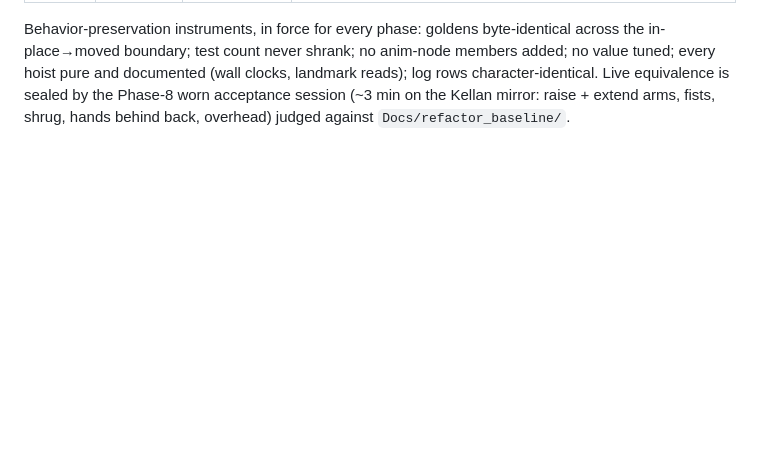
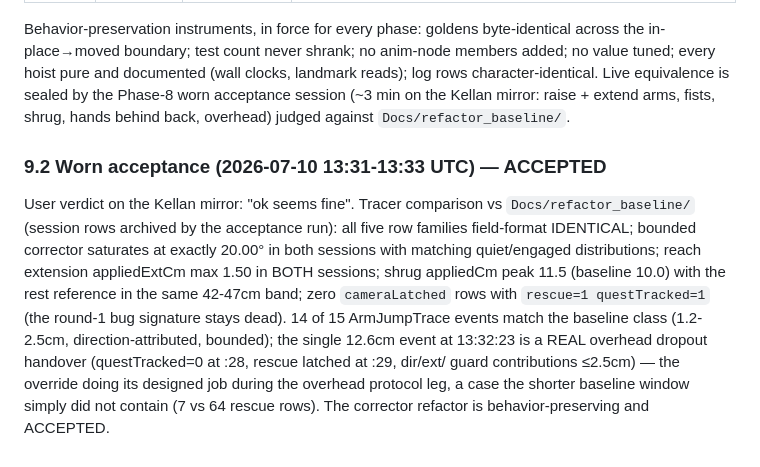
Before and after one commit to adfras/MPQ_fusion, a Markdown page: Docs/REFACTOR_PLAN.md, the part around the change. Rendered like a GitHub page; blank space fills up the shorter version.

Commit message:
Refactor: record the worn acceptance - refactor/correctors ACCEPTED
Worn verdict "ok seems fine" (Kellan mirror, full protocol incl. overhead +
behind-back) + tracer comparison vs Docs/refactor_baseline/: all five row
families field-format identical; corrector bounds, reach cap, shrug band, and
ownership health match the baseline; zero round-1 bug-signature rows; the one
large ArmJumpTrace event is a genuine overhead-dropout rescue handover, not a
corrector regression. Details in REFACTOR_PLAN.md section 9.2.

Co-Authored-By: Claude Fable 5 <noreply@anthropic.com>

```diff
--- a/Docs/REFACTOR_PLAN.md
+++ b/Docs/REFACTOR_PLAN.md
@@ -734,3 +734,18 @@ no value tuned; every hoist pure and documented (wall clocks, landmark reads); l
 character-identical. Live equivalence is sealed by the Phase-8 worn acceptance session
 (~3 min on the Kellan mirror: raise + extend arms, fists, shrug, hands behind back,
 overhead) judged against `Docs/refactor_baseline/`.
+
+### 9.2 Worn acceptance (2026-07-10 13:31-13:33 UTC) — ACCEPTED
+
+User verdict on the Kellan mirror: "ok seems fine". Tracer comparison vs
+`Docs/refactor_baseline/` (session rows archived by the acceptance run): all five row
+families field-format IDENTICAL; bounded corrector saturates at exactly 20.00° in both
+sessions with matching quiet/engaged distributions; reach extension appliedExtCm max
+1.50 in BOTH sessions; shrug appliedCm peak 11.5 (baseline 10.0) with the rest reference
+in the same 42-47cm band; zero `cameraLatched` rows with `rescue=1 questTracked=1` (the
+round-1 bug signature stays dead). 14 of 15 ArmJumpTrace events match the baseline class
+(1.2-2.5cm, direction-attributed, bounded); the single 12.6cm event at 13:32:23 is a
+REAL overhead dropout handover (questTracked=0 at :28, rescue latched at :29, dir/ext/
+guard contributions ≤2.5cm) — the override doing its designed job during the overhead
+protocol leg, a case the shorter baseline window simply did not contain (7 vs 64 rescue
+rows). The corrector refactor is behavior-preserving and ACCEPTED.
```
